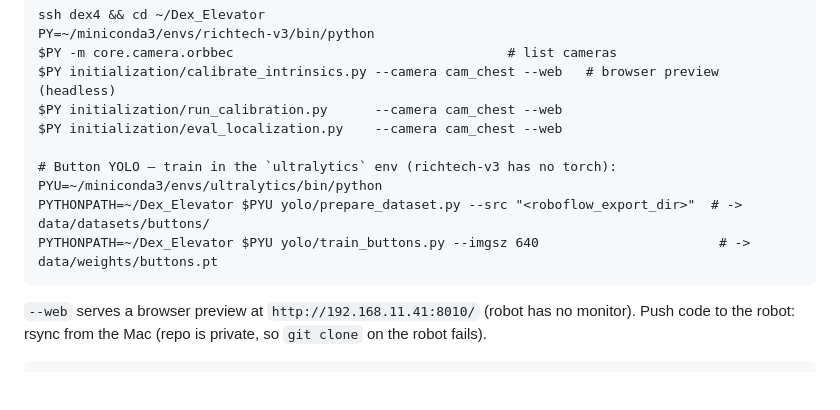
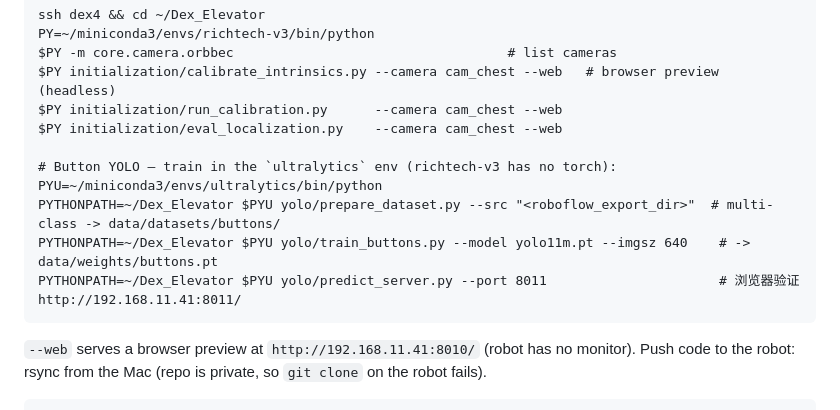
Before and after one commit to tigerlinRR/Dex_Elevator, a Markdown page: PROGRESS.md, the part around the change. Rendered like a GitHub page; blank space fills up the shorter version.

Commit message:
docs: document the browser validation server across CLAUDE/PROGRESS/README
Sync the four docs with yolo/predict_server.py (upload image -> boxes + floor
labels at http://<robot-ip>:8011/). Corrects the previous commit that added the
server without updating the docs.

Co-Authored-By: Claude Opus 4.8 (1M context) <noreply@anthropic.com>

````diff
--- a/PROGRESS.md
+++ b/PROGRESS.md
@@ -70,8 +70,9 @@ $PY initialization/eval_localization.py    --camera cam_chest --web
 
 # Button YOLO — train in the `ultralytics` env (richtech-v3 has no torch):
 PYU=~/miniconda3/envs/ultralytics/bin/python
-PYTHONPATH=~/Dex_Elevator $PYU yolo/prepare_dataset.py --src "<roboflow_export_dir>"  # -> data/datasets/buttons/
-PYTHONPATH=~/Dex_Elevator $PYU yolo/train_buttons.py --imgsz 640                       # -> data/weights/buttons.pt
+PYTHONPATH=~/Dex_Elevator $PYU yolo/prepare_dataset.py --src "<roboflow_export_dir>"  # multi-class -> data/datasets/buttons/
+PYTHONPATH=~/Dex_Elevator $PYU yolo/train_buttons.py --model yolo11m.pt --imgsz 640    # -> data/weights/buttons.pt
+PYTHONPATH=~/Dex_Elevator $PYU yolo/predict_server.py --port 8011                      # 浏览器验证 http://192.168.11.41:8011/
 ```
 `--web` serves a browser preview at `http://192.168.11.41:8010/` (robot has no monitor).
 Push code to the robot: rsync from the Mac (repo is private, so `git clone` on the robot fails).
````
Also changed, not shown: CLAUDE.md (+1 -0 lines), README.md (+2 -0 lines).
